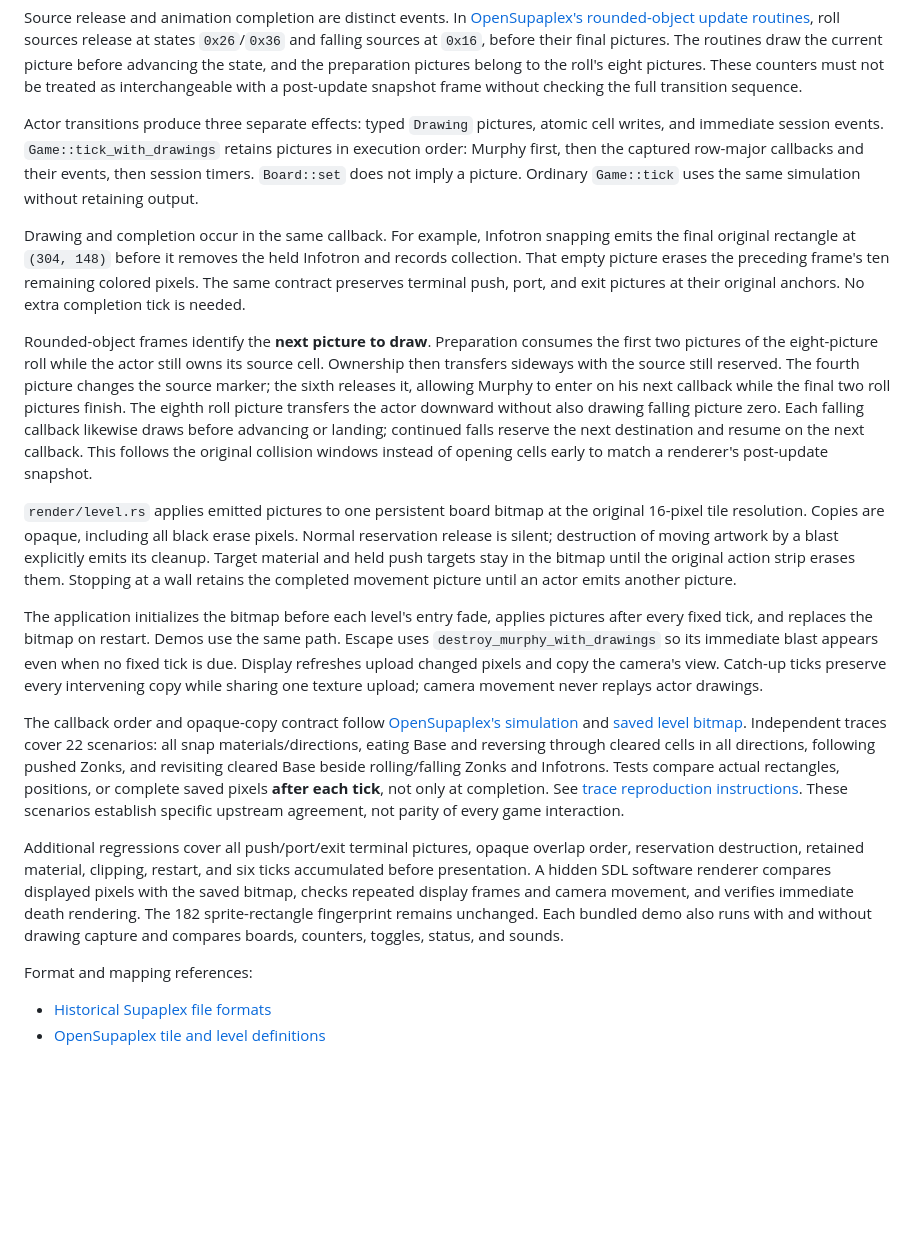
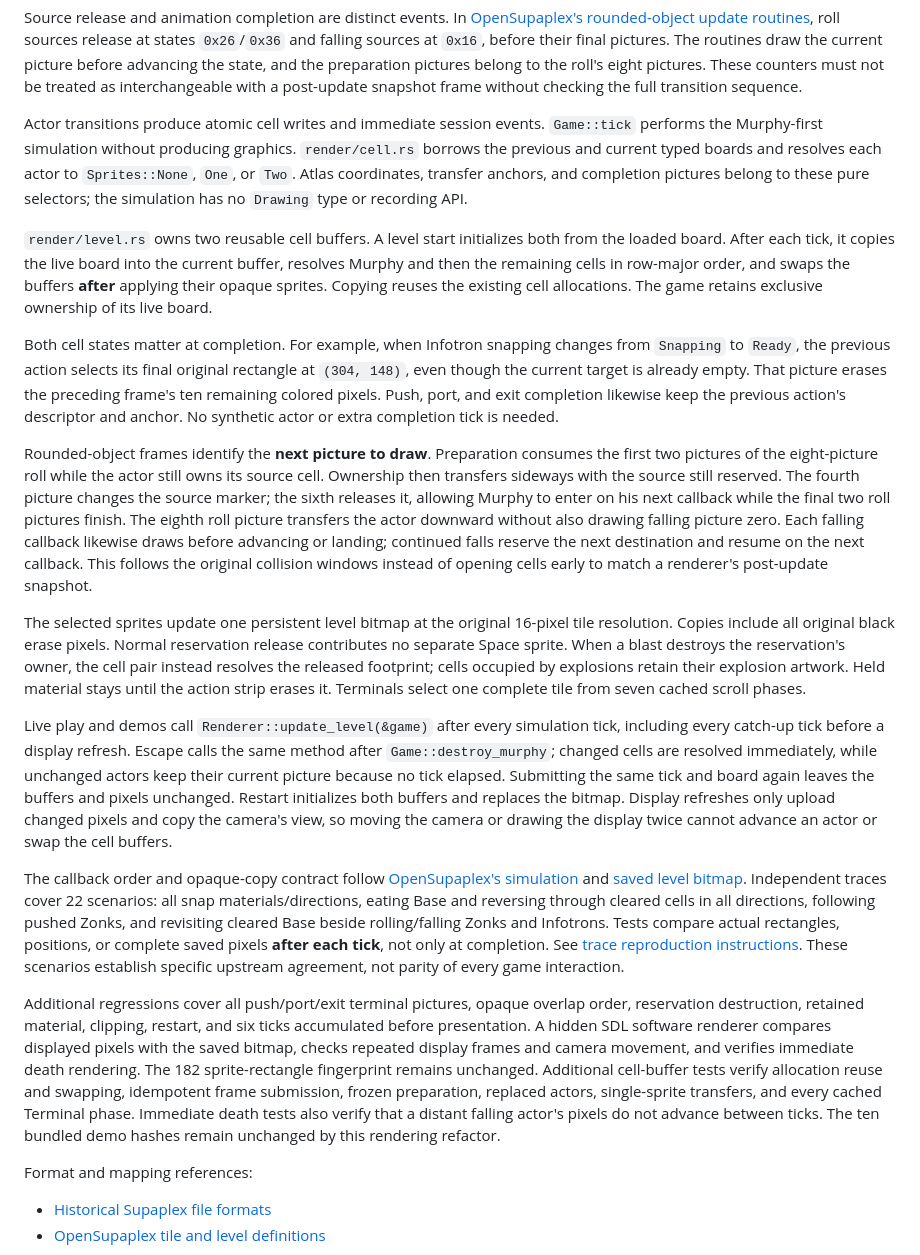
Before and after one commit to eloraiby/supaplex-clone, a Markdown page: README.md, the part around one of its changes. GitHub-like rendering; blank space fills up the shorter version.

Commit message:
Document typed cell-frame rendering and its verified lifecycle
Replace the obsolete Drawing queue description with the renderer's actual
ownership model: actor transitions mutate gameplay state, pure cell selectors
borrow consecutive boards, and the level renderer consumes bounded opaque
sprites before swapping reusable previous/current buffers.

Explain why completion reads the previous action, how original rounded frame
semantics and reservation lifetimes are preserved, and when live play, demos,
Escape, restart, catch-up updates, and display refreshes touch the buffers.
Record Terminal caching and the regression coverage for replaced actors,
repeated submissions, frozen preparation, and death between simulation ticks.

Update the reference-trace instructions to describe state-pair comparisons
without changing any upstream fixtures or expected demo hashes. Scope the
upstream agreement to the 22 checked scenarios rather than claiming full
compatibility for every interaction.

Validation for this branch: all-target tests pass (161 library, 2 application,
1 replay test covering all ten demos); all-feature tests pass (166 library,
2 application, 1 replay, and 6 documentation tests). All-feature Clippy and
rustdoc pass with warnings denied. Formatting is clean and the default release
executable has been rebuilt successfully.

```diff
--- a/README.md
+++ b/README.md
@@ -350,17 +351,25 @@ advancing the state, and the preparation pictures belong to the roll's eight
 pictures. These counters must not be treated as interchangeable with a
 post-update snapshot frame without checking the full transition sequence.
 
-Actor transitions produce three separate effects: typed `Drawing` pictures,
-atomic cell writes, and immediate session events. `Game::tick_with_drawings`
-retains pictures in execution order: Murphy first, then the captured row-major
-callbacks and their events, then session timers. `Board::set` does not imply a
-picture. Ordinary `Game::tick` uses the same simulation without retaining output.
+Actor transitions produce atomic cell writes and immediate session events.
+`Game::tick` performs the Murphy-first simulation without producing graphics.
+`render/cell.rs` borrows the previous and current typed boards and resolves each
+actor to `Sprites::None`, `One`, or `Two`. Atlas coordinates, transfer anchors,
+and completion pictures belong to these pure selectors; the simulation has no
+`Drawing` type or recording API.
 
-Drawing and completion occur in the same callback. For example, Infotron snapping
-emits the final original rectangle at `(304, 148)` before it removes the held
-Infotron and records collection. That empty picture erases the preceding frame's
-ten remaining colored pixels. The same contract preserves terminal push, port,
-and exit pictures at their original anchors. No extra completion tick is needed.
+`render/level.rs` owns two reusable cell buffers. A level start initializes both
+from the loaded board. After each tick, it copies the live board into the current
+buffer, resolves Murphy and then the remaining cells in row-major order, and
+swaps the buffers **after** applying their opaque sprites. Copying reuses the
+existing cell allocations. The game retains exclusive ownership of its live board.
+
+Both cell states matter at completion. For example, when Infotron snapping
+changes from `Snapping` to `Ready`, the previous action selects its final original
+rectangle at `(304, 148)`, even though the current target is already empty. That
+picture erases the preceding frame's ten remaining colored pixels. Push, port,
+and exit completion likewise keep the previous action's descriptor and anchor.
+No synthetic actor or extra completion tick is needed.
 
 Rounded-object frames identify the **next picture to draw**. Preparation consumes
 the first two pictures of the eight-picture roll while the actor still owns its
@@ -373,19 +382,22 @@ continued falls reserve the next destination and resume on the next callback.
 This follows the original collision windows instead of opening cells early to
 match a renderer's post-update snapshot.
 
-`render/level.rs` applies emitted pictures to one persistent board bitmap at the
-original 16-pixel tile resolution. Copies are opaque, including all black erase
-pixels. Normal reservation release is silent; destruction of moving artwork by
-a blast explicitly emits its cleanup. Target material and held push targets stay
-in the bitmap until the original action strip erases them. Stopping at a wall
-retains the completed movement picture until an actor emits another picture.
+The selected sprites update one persistent level bitmap at the original
+16-pixel tile resolution. Copies include all original black erase pixels.
+Normal reservation release contributes no separate Space sprite. When a blast
+destroys the reservation's owner, the cell pair instead resolves the released
+footprint; cells occupied by explosions retain their explosion artwork. Held
+material stays until the action strip erases it. Terminals select one complete
+tile from seven cached scroll phases.
 
-The application initializes the bitmap before each level's entry fade, applies
-pictures after every fixed tick, and replaces the bitmap on restart. Demos use
-the same path. Escape uses `destroy_murphy_with_drawings` so its immediate blast
-appears even when no fixed tick is due. Display refreshes upload changed pixels
-and copy the camera's view. Catch-up ticks preserve every intervening copy while
-sharing one texture upload; camera movement never replays actor drawings.
+Live play and demos call `Renderer::update_level(&game)` after every simulation
+tick, including every catch-up tick before a display refresh. Escape calls the
+same method after `Game::destroy_murphy`; changed cells are resolved immediately,
+while unchanged actors keep their current picture because no tick elapsed.
+Submitting the same tick and board again leaves the buffers and pixels unchanged.
+Restart initializes both buffers and replaces the bitmap. Display refreshes only
+upload changed pixels and copy the camera's view, so moving the camera or drawing
+the display twice cannot advance an actor or swap the cell buffers.
 
 The callback order and opaque-copy contract follow
 [OpenSupaplex's simulation](https://github.com/sergiou87/open-supaplex/blob/bad56a4e174e628643995284ea55d4c49af3137c/src/supaplex.c)
@@ -403,8 +415,11 @@ order, reservation destruction, retained material, clipping, restart, and six
 ticks accumulated before presentation. A hidden SDL software renderer compares
 displayed pixels with the saved bitmap, checks repeated display frames and camera
 movement, and verifies immediate death rendering. The 182 sprite-rectangle
-fingerprint remains unchanged. Each bundled demo also runs with and without
-drawing capture and compares boards, counters, toggles, status, and sounds.
+fingerprint remains unchanged. Additional cell-buffer tests verify allocation reuse
+and swapping, idempotent frame submission, frozen preparation, replaced actors,
+single-sprite transfers, and every cached Terminal phase. Immediate death tests
+also verify that a distant falling actor's pixels do not advance between ticks.
+The ten bundled demo hashes remain unchanged by this rendering refactor.
 
 Format and mapping references:
 
```
Also changed, not shown: other parts of README.md (+10 -9 lines), 1 other file.
